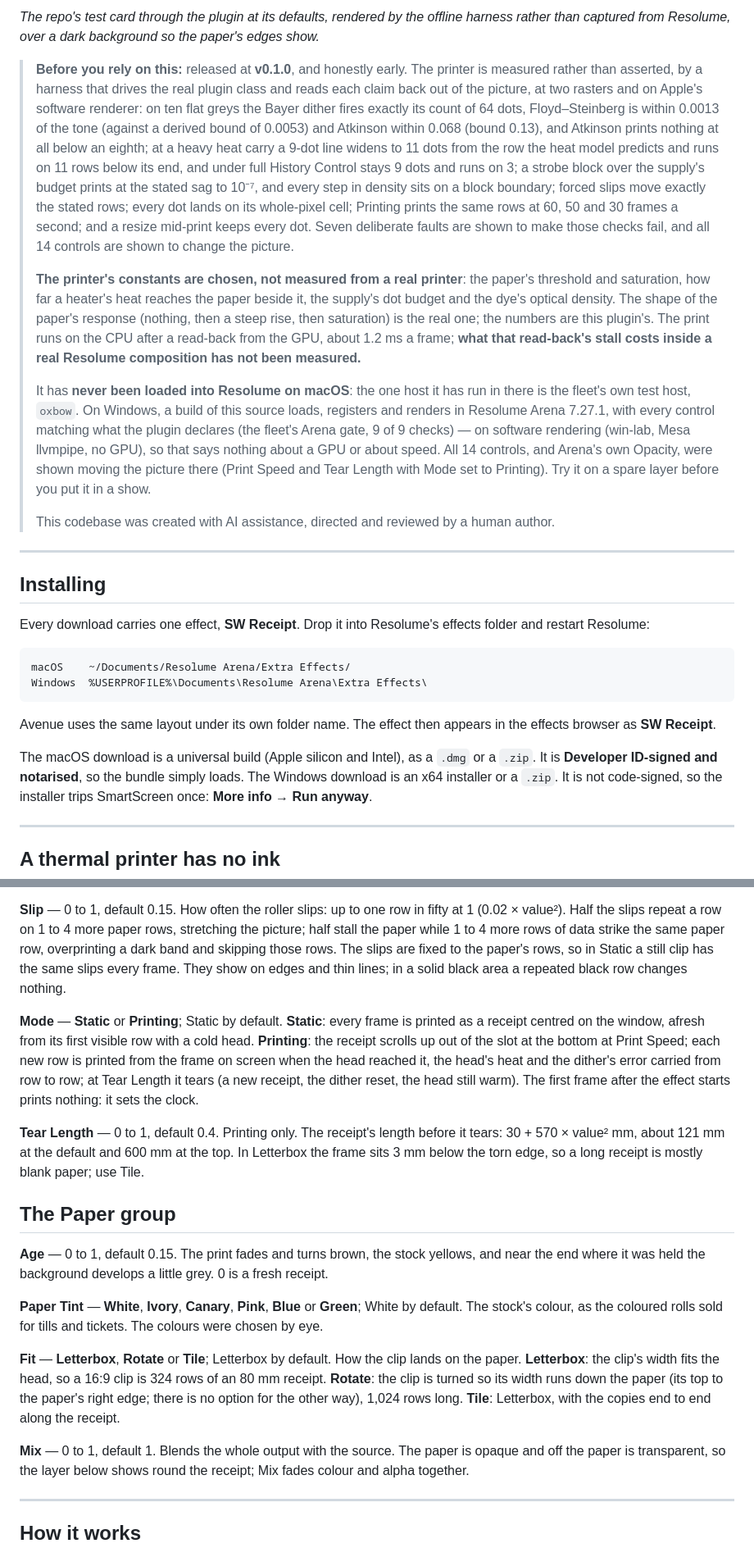
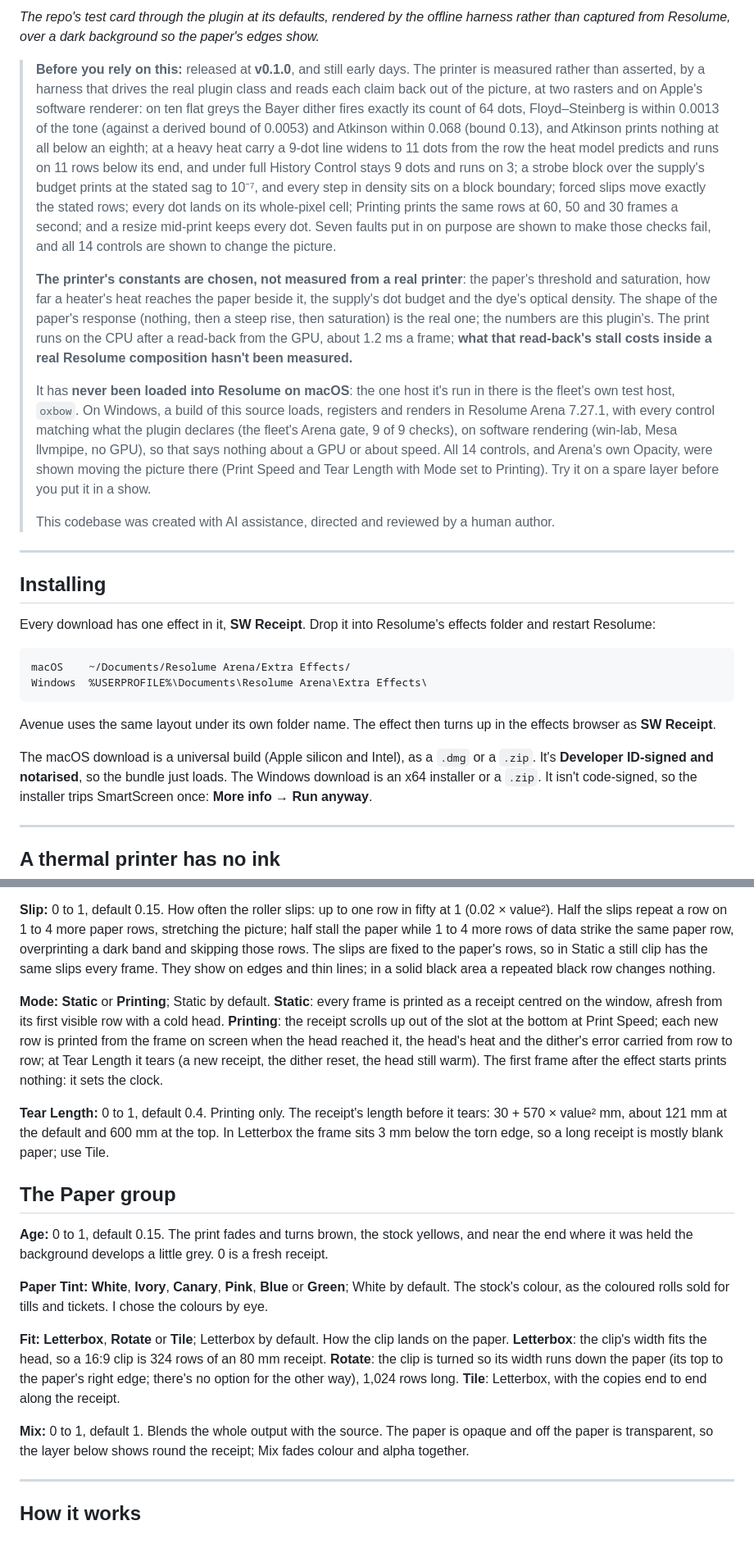
Before and after one commit to stoatworks-labs/receipt, a Markdown page: docs/USER-GUIDE.md, 2 parts joined by grey strips. Shown at 82% size. Drawn GitHub-style.

````diff
--- a/docs/USER-GUIDE.md
+++ b/docs/USER-GUIDE.md
@@ -13,7 +15,7 @@ heat does, not what somebody drew.
 *The repo's test card through the plugin at its defaults, rendered by the offline harness rather
 than captured from Resolume, over a dark background so the paper's edges show.*
 
-> **Before you rely on this:** released at **v0.1.0**, and honestly early. The printer is
+> **Before you rely on this:** released at **v0.1.0**, and still early days. The printer is
 > measured rather than asserted, by a harness that drives the real plugin class and reads each
 > claim back out of the picture, at two rasters and on Apple's software renderer: on ten flat
 > greys the Bayer dither fires exactly its count of 64 dots, Floyd–Steinberg is within 0.0013 of
@@ -23,20 +25,20 @@ than captured from Resolume, over a dark background so the paper's edges show.*
 > History Control stays 9 dots and runs on 3; a strobe block over the supply's budget prints at the
 > stated sag to 10⁻⁷, and every step in density sits on a block boundary; forced slips move exactly
 > the stated rows; every dot lands on its whole-pixel cell; Printing prints the same rows at 60, 50
-> and 30 frames a second; and a resize mid-print keeps every dot. Seven deliberate faults are shown
-> to make those checks fail, and all 14 controls are shown to change the picture.
+> and 30 frames a second; and a resize mid-print keeps every dot. Seven faults put in on purpose
+> are shown to make those checks fail, and all 14 controls are shown to change the picture.
 >
 > **The printer's constants are chosen, not measured from a real printer**: the paper's threshold
 > and saturation, how far a heater's heat reaches the paper beside it, the supply's dot budget and
 > the dye's optical density. The shape of the paper's response (nothing, then a steep rise, then
 > saturation) is the real one; the numbers are this plugin's. The print runs on the CPU after a
 > read-back from the GPU, about 1.2 ms a frame; **what that read-back's stall costs inside a real
-> Resolume composition has not been measured.**
+> Resolume composition hasn't been measured.**
 >
-> It has **never been loaded into Resolume on macOS**: the one host it has run in there is the
+> It has **never been loaded into Resolume on macOS**: the one host it's run in there is the
 > fleet's own test host, `oxbow`.
 > On Windows, a build of this source loads, registers and renders in Resolume Arena 7.27.1, with
-> every control matching what the plugin declares (the fleet's Arena gate, 9 of 9 checks) — on
+> every control matching what the plugin declares (the fleet's Arena gate, 9 of 9 checks), on
 > software rendering (win-lab, Mesa llvmpipe, no GPU), so that says nothing about a GPU or about
 > speed. All 14 controls, and Arena's own Opacity, were shown moving the picture there (Print Speed
 > and Tear Length with Mode set to Printing).
@@ -48,7 +50,7 @@ than captured from Resolume, over a dark background so the paper's edges show.*
 
 ## Installing
 
-Every download carries one effect, **SW Receipt**. Drop it into Resolume's effects folder and
+Every download has one effect in it, **SW Receipt**. Drop it into Resolume's effects folder and
 restart Resolume:
 
 ```
@@ -56,11 +58,11 @@ macOS    ~/Documents/Resolume Arena/Extra Effects/
 Windows  %USERPROFILE%\Documents\Resolume Arena\Extra Effects\
 ```
 
-Avenue uses the same layout under its own folder name. The effect then appears in the effects
+Avenue uses the same layout under its own folder name. The effect then turns up in the effects
 browser as **SW Receipt**.
 
 The macOS download is a universal build (Apple silicon and Intel), as a `.dmg` or a `.zip`.
-It is **Developer ID-signed and notarised**, so the bundle simply loads. The Windows download is an x64 installer or a `.zip`. It is not code-signed,
+It's **Developer ID-signed and notarised**, so the bundle just loads. The Windows download is an x64 installer or a `.zip`. It isn't code-signed,
 so the installer trips SmartScreen once: **More info** → **Run anyway**.
 
 ---
@@ -168,40 +170,40 @@ a whole number of dots wide, so 5 and 7 blocks differ by a dot.
 about 42 mm/s at the default and 250 at the top, at 8 rows a millimetre. At 1080p the window is
 360 rows, 45 mm of paper, so at the default a row crosses the screen in about a second.
 
-**Slip** — 0 to 1, default 0.15. How often the roller slips: up to one row in fifty at 1
+**Slip:** 0 to 1, default 0.15. How often the roller slips: up to one row in fifty at 1
 (0.02 × value²). Half the slips repeat a row on 1 to 4 more paper rows, stretching the picture;
 half stall the paper while 1 to 4 more rows of data strike the same paper row, overprinting a dark
 band and skipping those rows. The slips are fixed to the paper's rows, so in Static a still clip
 has the same slips every frame. They show on edges and thin lines; in a solid black area a
 repeated black row changes nothing.
 
-**Mode** — **Static** or **Printing**; Static by default. **Static**: every frame is printed as a
+**Mode:** **Static** or **Printing**; Static by default. **Static**: every frame is printed as a
 receipt centred on the window, afresh from its first visible row with a cold head. **Printing**:
 the receipt scrolls up out of the slot at the bottom at Print Speed; each new row is printed from
 the frame on screen when the head reached it, the head's heat and the dither's error carried from
 row to row; at Tear Length it tears (a new receipt, the dither reset, the head still warm). The
 first frame after the effect starts prints nothing: it sets the clock.
 
-**Tear Length** — 0 to 1, default 0.4. Printing only. The receipt's length before it tears:
+**Tear Length:** 0 to 1, default 0.4. Printing only. The receipt's length before it tears:
 30 + 570 × value² mm, about 121 mm at the default and 600 mm at the top. In Letterbox the frame
 sits 3 mm below the torn edge, so a long receipt is mostly blank paper; use Tile.
 
 ## The Paper group
 
-**Age** — 0 to 1, default 0.15. The print fades and turns brown, the stock yellows, and near the
+**Age:** 0 to 1, default 0.15. The print fades and turns brown, the stock yellows, and near the
 end where it was held the background develops a little grey. 0 is a fresh receipt.
 
-**Paper Tint** — **White**, **Ivory**, **Canary**, **Pink**, **Blue** or **Green**; White by
-default. The stock's colour, as the coloured rolls sold for tills and tickets. The colours were
-chosen by eye.
+**Paper Tint:** **White**, **Ivory**, **Canary**, **Pink**, **Blue** or **Green**; White by
+default. The stock's colour, as the coloured rolls sold for tills and tickets. I chose the
+colours by eye.
 
-**Fit** — **Letterbox**, **Rotate** or **Tile**; Letterbox by default. How the clip lands on the
+**Fit:** **Letterbox**, **Rotate** or **Tile**; Letterbox by default. How the clip lands on the
 paper. **Letterbox**: the clip's width fits the head, so a 16:9 clip is 324 rows of an 80 mm
 receipt. **Rotate**: the clip is turned so its width runs down the paper (its top to the paper's
-right edge; there is no option for the other way), 1,024 rows long. **Tile**: Letterbox, with the
+right edge; there's no option for the other way), 1,024 rows long. **Tile**: Letterbox, with the
 copies end to end along the receipt.
 
-**Mix** — 0 to 1, default 1. Blends the whole output with the source. The paper is opaque and off
+**Mix:** 0 to 1, default 1. Blends the whole output with the source. The paper is opaque and off
 the paper is transparent, so the layer below shows round the receipt; Mix fades colour and alpha
 together.
 
````
Also changed, not shown: other parts of docs/USER-GUIDE.md (+51 -49 lines).
